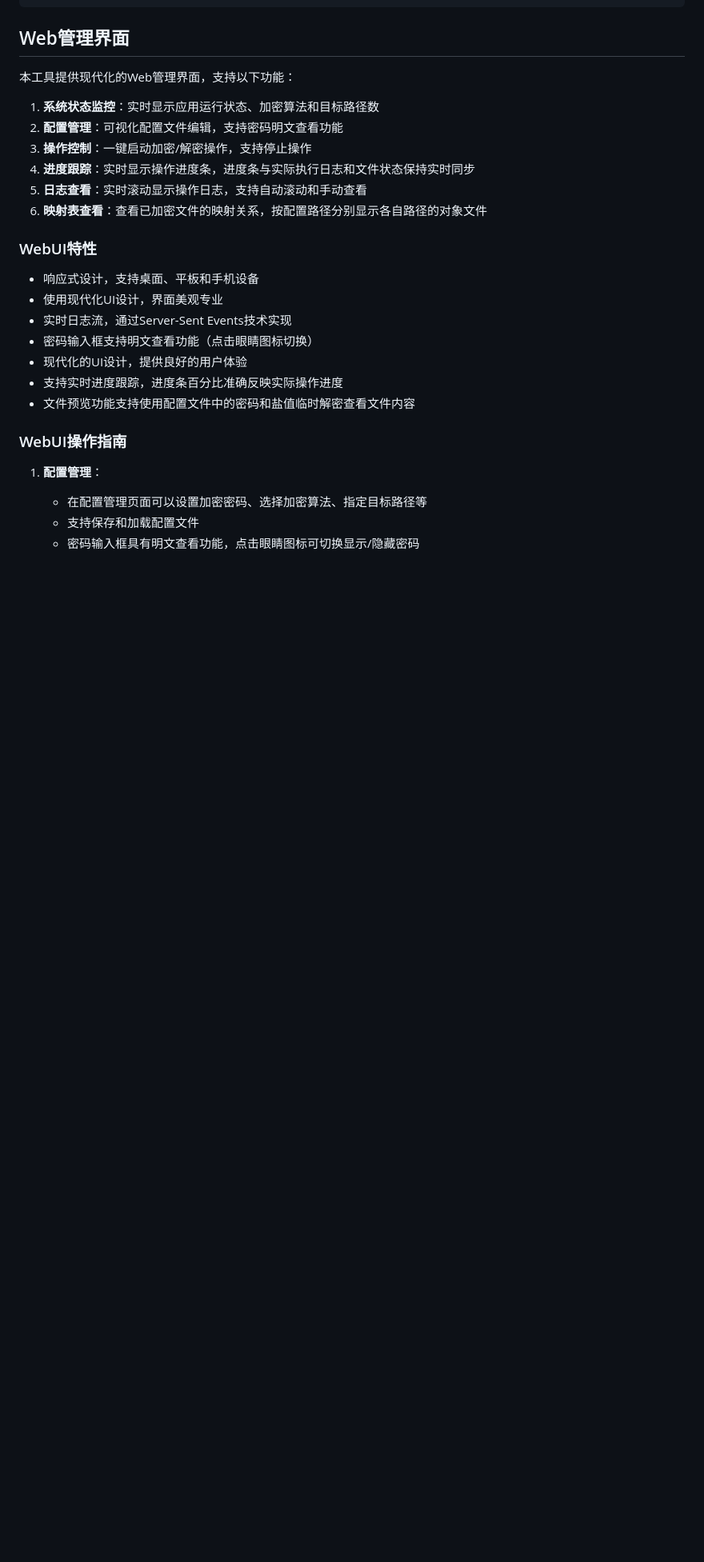
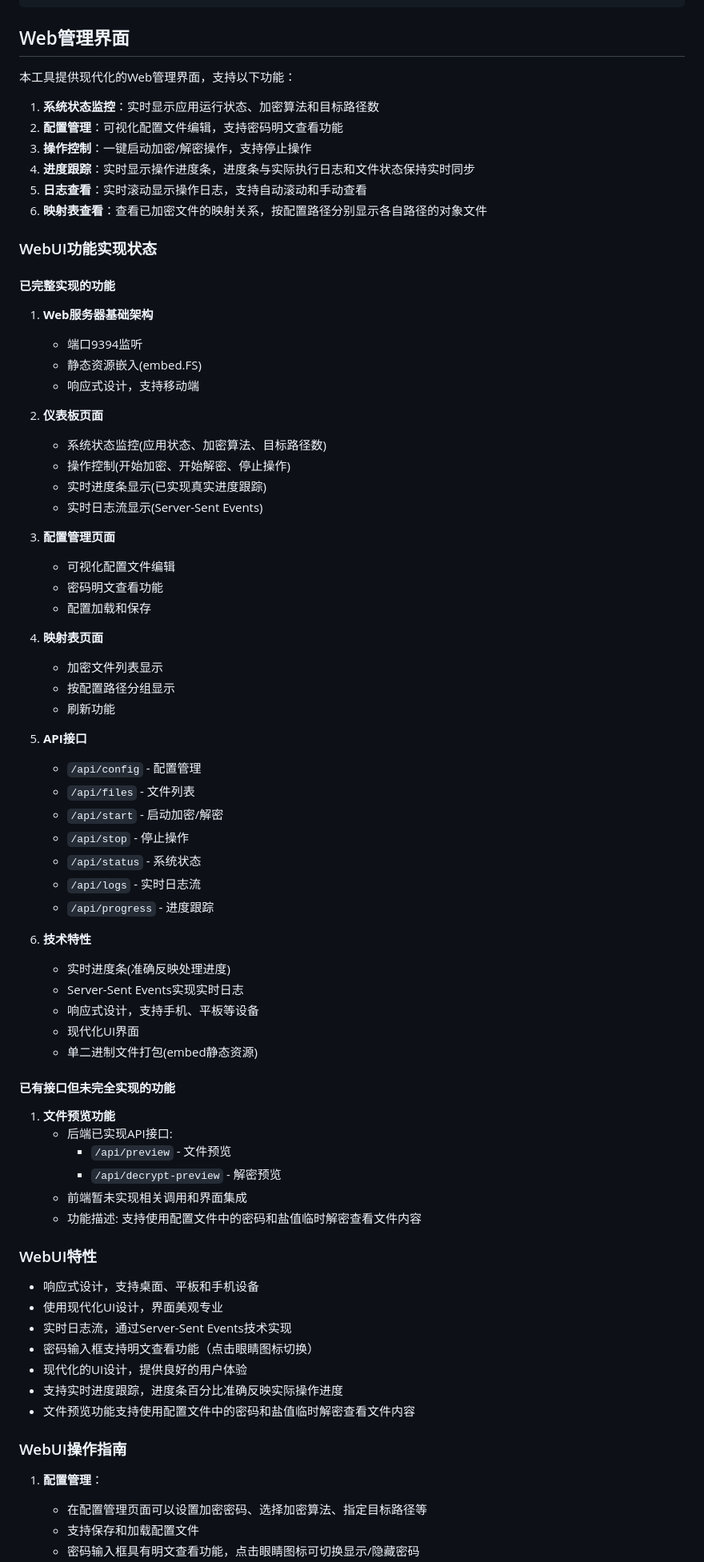
Before and after one commit to Alien-Et/encrypt, a Markdown page: README.md, the part around the change. Shown: that part at 80% size. Rendered like a GitHub page; blank space fills up the shorter version.

Commit message:
docs(webui): 补充WebUI功能实现状态说明
- 新增“WebUI功能实现状态”章节
- 详细列出已完整实现的功能及其内容
- 说明包含服务器架构、仪表板、配置管理、映射表、API接口和技术特性
- 标注已有但未完全实现的文件预览功能及其状态
- 强调响应式设计支持多种设备

```diff
--- a/README.md
+++ b/README.md
@@ -139,6 +139,55 @@ debug: false
 5. **日志查看**：实时滚动显示操作日志，支持自动滚动和手动查看
 6. **映射表查看**：查看已加密文件的映射关系，按配置路径分别显示各自路径的对象文件
 
+### WebUI功能实现状态
+
+#### 已完整实现的功能
+
+1. **Web服务器基础架构**
+   - 端口9394监听
+   - 静态资源嵌入(embed.FS)
+   - 响应式设计，支持移动端
+
+2. **仪表板页面**
+   - 系统状态监控(应用状态、加密算法、目标路径数)
+   - 操作控制(开始加密、开始解密、停止操作)
+   - 实时进度条显示(已实现真实进度跟踪)
+   - 实时日志流显示(Server-Sent Events)
+
+3. **配置管理页面**
+   - 可视化配置文件编辑
+   - 密码明文查看功能
+   - 配置加载和保存
+
+4. **映射表页面**
+   - 加密文件列表显示
+   - 按配置路径分组显示
+   - 刷新功能
+
+5. **API接口**
+   - `/api/config` - 配置管理
+   - `/api/files` - 文件列表
+   - `/api/start` - 启动加密/解密
+   - `/api/stop` - 停止操作
+   - `/api/status` - 系统状态
+   - `/api/logs` - 实时日志流
+   - `/api/progress` - 进度跟踪
+
+6. **技术特性**
+   - 实时进度条(准确反映处理进度)
+   - Server-Sent Events实现实时日志
+   - 响应式设计，支持手机、平板等设备
+   - 现代化UI界面
+   - 单二进制文件打包(embed静态资源)
+
+#### 已有接口但未完全实现的功能
+
+1. **文件预览功能**
+   - 后端已实现API接口:
+     - `/api/preview` - 文件预览
+     - `/api/decrypt-preview` - 解密预览
+   - 前端暂未实现相关调用和界面集成
+   - 功能描述: 支持使用配置文件中的密码和盐值临时解密查看文件内容
 ### WebUI特性
 
 - 响应式设计，支持桌面、平板和手机设备
```
